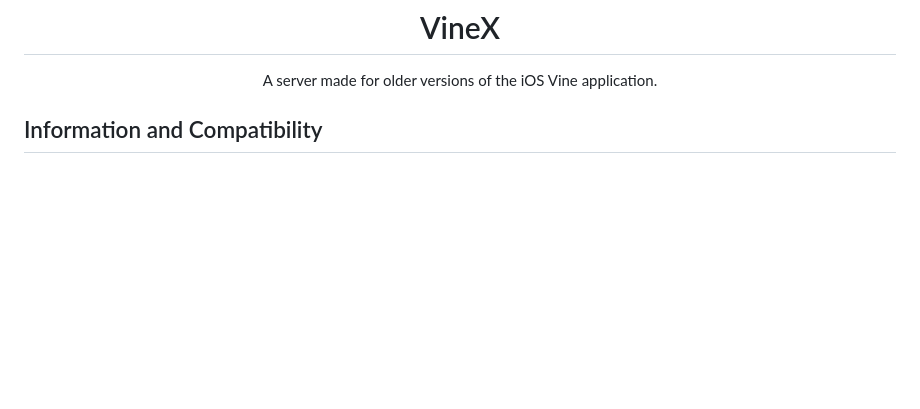
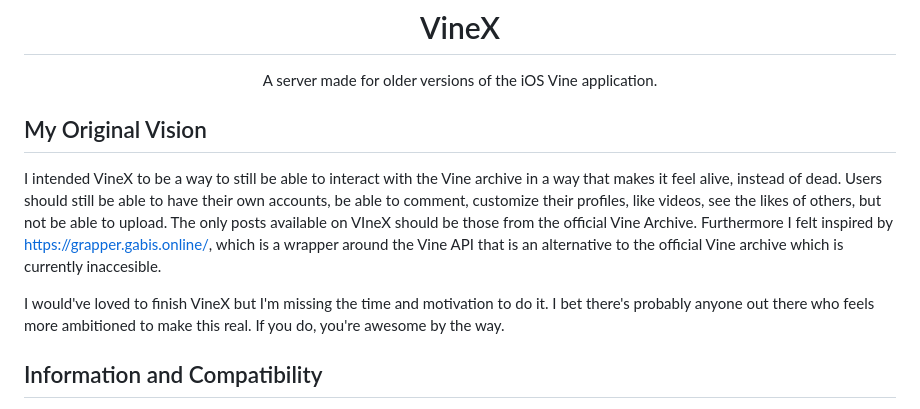
Before and after one commit to bag-xml/VineX, a Markdown page: README.md, the part around the change. Drawn GitHub-style; blank space fills up the shorter version.

Commit message:
The End...

```diff
--- a/README.md
+++ b/README.md
@@ -4,6 +4,11 @@
 </div>
 
 <center>A server made for older versions of the iOS Vine application.</center>
+
+## My Original Vision
+I intended VineX to be a way to still be able to interact with the Vine archive in a way that makes it feel alive, instead of dead. Users should still be able to have their own accounts, be able to comment, customize their profiles, like videos, see the likes of others, but not be able to upload. The only posts available on VIneX should be those from the official Vine Archive. Furthermore I felt inspired by <a href="https://grapper.gabis.online/">https://grapper.gabis.online/</a>, which is a wrapper around the Vine API that is an alternative to the official Vine archive which is currently inaccesible.
+
+I would've loved to finish VineX but I'm missing the time and motivation to do it. I bet there's probably anyone out there who feels more ambitioned to make this real. If you do, you're awesome by the way.
 
 ## Information and Compatibility
 VineX is primarily made for the Vine iOS app, version 1.1.2. It's recommended that on release, VineX may only be used with that specific version, as support for more versions will be added in the future.
```
